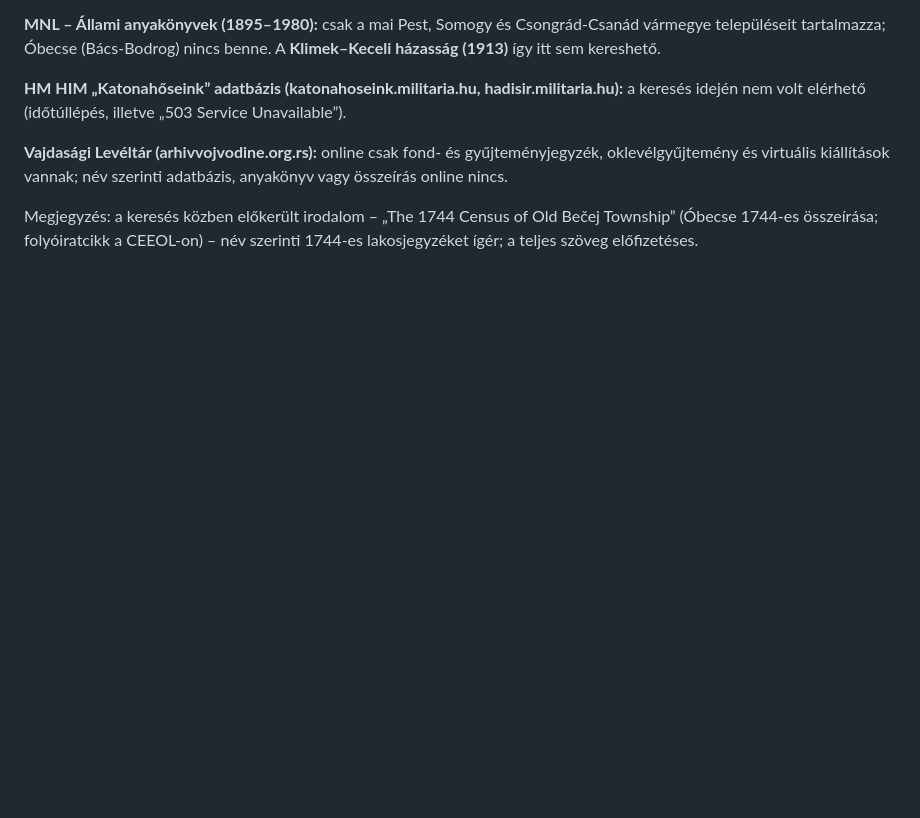
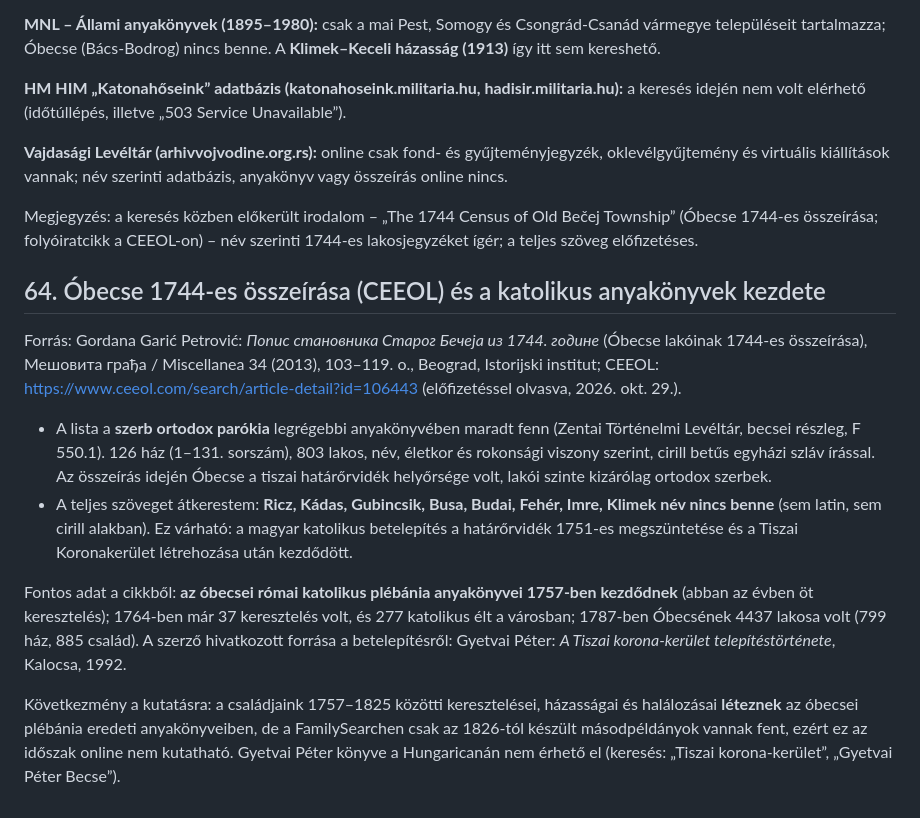
Before and after one commit to ntamas94/csaladfa, a Markdown page: atiratok.md, the part around the change. GitHub-like rendering; blank space fills up the shorter version.

Commit message:
Óbecse 1744-es ortodox összeírása (CEEOL); katolikus anyakönyvek 1757-től (64. fejezet)
Co-Authored-By: Claude Opus 5.5 <noreply@anthropic.com>

```diff
--- a/atiratok.md
+++ b/atiratok.md
@@ -1157,3 +1157,14 @@ Mellékes: az Ambrus család (Mihály és Pintér Borbála 1855-ben és 1860-ban
 **Vajdasági Levéltár (arhivvojvodine.org.rs):** online csak fond- és gyűjteményjegyzék, oklevélgyűjtemény és virtuális kiállítások vannak; név szerinti adatbázis, anyakönyv vagy összeírás online nincs.
 
 Megjegyzés: a keresés közben előkerült irodalom – „The 1744 Census of Old Bečej Township” (Óbecse 1744-es összeírása; folyóiratcikk a CEEOL-on) – név szerinti 1744-es lakosjegyzéket ígér; a teljes szöveg előfizetéses.
+
+## 64. Óbecse 1744-es összeírása (CEEOL) és a katolikus anyakönyvek kezdete
+
+Forrás: Gordana Garić Petrović: *Попис становника Старог Бечеја из 1744. године* (Óbecse lakóinak 1744-es összeírása), Мешовита грађа / Miscellanea 34 (2013), 103–119. o., Beograd, Istorijski institut; CEEOL: https://www.ceeol.com/search/article-detail?id=106443 (előfizetéssel olvasva, 2026. okt. 29.).
+
+- A lista a **szerb ortodox parókia** legrégebbi anyakönyvében maradt fenn (Zentai Történelmi Levéltár, becsei részleg, F 550.1). 126 ház (1–131. sorszám), 803 lakos, név, életkor és rokonsági viszony szerint, cirill betűs egyházi szláv írással. Az összeírás idején Óbecse a tiszai határőrvidék helyőrsége volt, lakói szinte kizárólag ortodox szerbek.
+- A teljes szöveget átkerestem: **Ricz, Kádas, Gubincsik, Busa, Budai, Fehér, Imre, Klimek név nincs benne** (sem latin, sem cirill alakban). Ez várható: a magyar katolikus betelepítés a határőrvidék 1751-es megszüntetése és a Tiszai Koronakerület létrehozása után kezdődött.
+
+Fontos adat a cikkből: **az óbecsei római katolikus plébánia anyakönyvei 1757-ben kezdődnek** (abban az évben öt keresztelés); 1764-ben már 37 keresztelés volt, és 277 katolikus élt a városban; 1787-ben Óbecsének 4437 lakosa volt (799 ház, 885 család). A szerző hivatkozott forrása a betelepítésről: Gyetvai Péter: *A Tiszai korona-kerület telepítéstörténete*, Kalocsa, 1992.
+
+Következmény a kutatásra: a családjaink 1757–1825 közötti keresztelései, házasságai és halálozásai **léteznek** az óbecsei plébánia eredeti anyakönyveiben, de a FamilySearchen csak az 1826-tól készült másodpéldányok vannak fent, ezért ez az időszak online nem kutatható. Gyetvai Péter könyve a Hungaricanán nem érhető el (keresés: „Tiszai korona-kerület”, „Gyetvai Péter Becse”).
```
